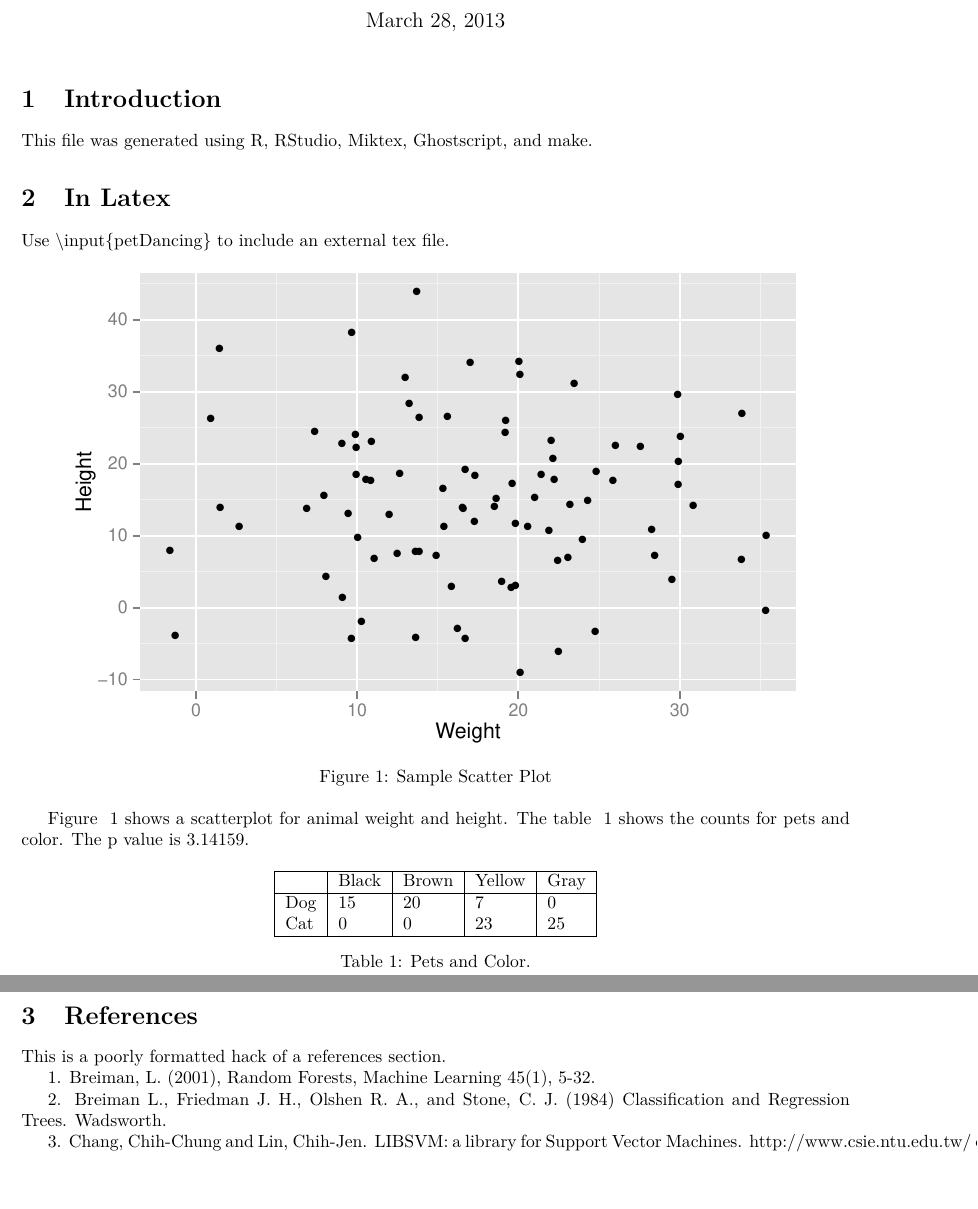
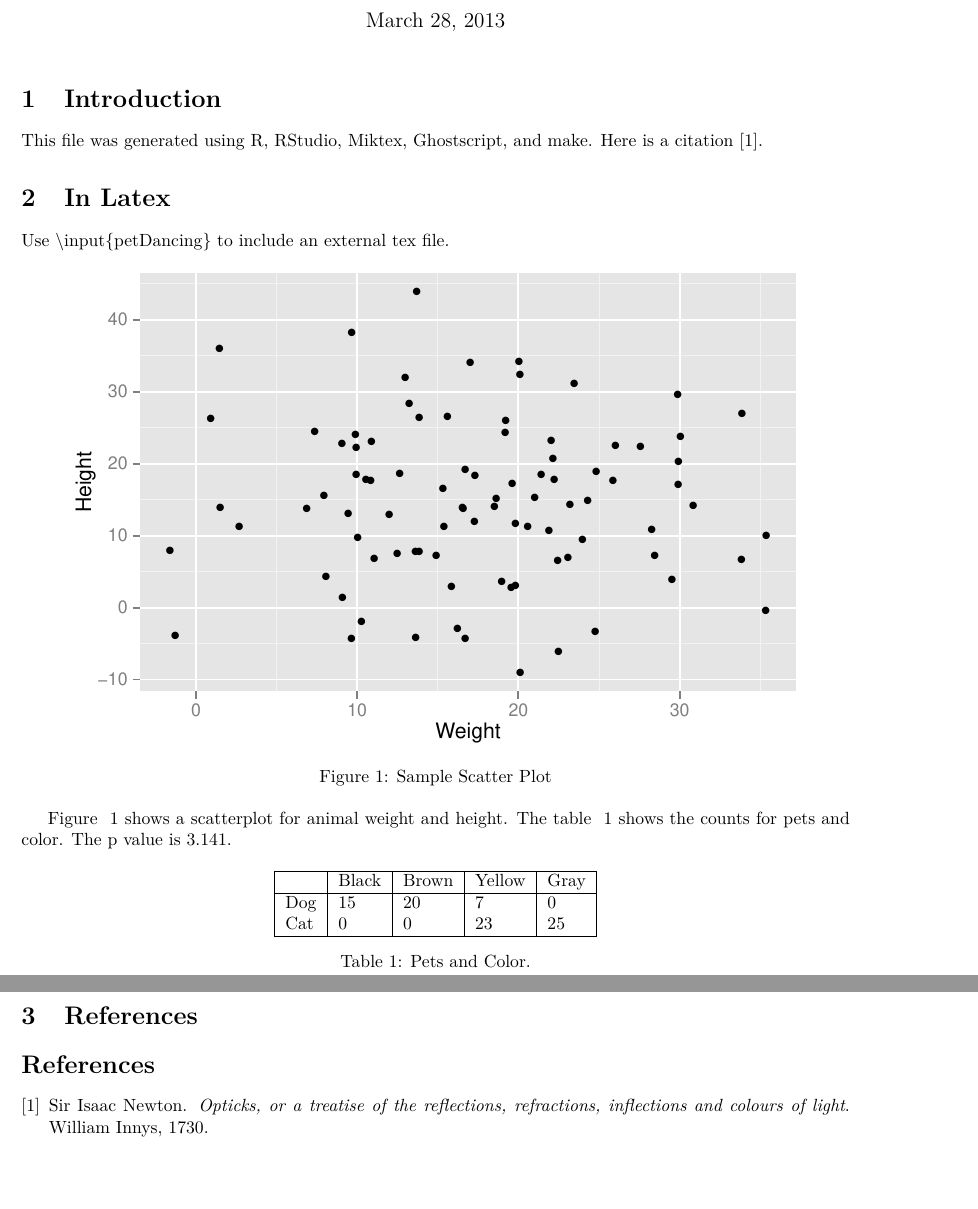
Before and after one commit to jimmarq/reproresearch, a LaTeX document (tex/paper.tex): two parts of pages 1 and 2 of 2, joined at a grey line, cut so that both start at the same text. Compiled offline with pdfLaTeX.

Commit message:
Added a basic bibliography example.

```diff
--- a/tex/paper.tex
+++ b/tex/paper.tex
@@ -52,7 +52,7 @@
 
 \section{Introduction}\label{Introduction}
 
-This file was generated using R, RStudio, Miktex, Ghostscript, and make.
+This file was generated using R, RStudio, Miktex, Ghostscript, and make. Here is a citation \cite{IsaacNewton}.
 
 \section{In Latex}\label{InLatex}
 
@@ -76,19 +76,11 @@ Figure ~\ref{fig:scatter} shows a scatterplot for animal weight and height. The
 %%%%%%%%%%%%%%%%%%%%%%%%%%%%%%%%%%%%%%%%%%%%%%%%%%%%%%%%%%%%%
 
 %% The Bibliography
-%% ==> You need a file 'literature.bib' for this.
 %% ==> You need to run BibTeX for this (Project | Properties... | Uses BibTeX)
 %\addcontentsline{toc}{chapter}{Bibliography} %'Bibliography' into toc
 %\nocite{*} %Even non-cited BibTeX-Entries will be shown.
 %\bibliographystyle{alpha} %Style of Bibliography: plain / apalike / amsalpha / ...
-%\bibliography{literature} %You need a file 'literature.bib' for this.
-
-This is a poorly formatted hack of a references section.
-
-1. Breiman, L. (2001), Random Forests, Machine Learning 45(1), 5-32.
-
-2. Breiman L., Friedman J. H., Olshen R. A., and Stone, C. J. (1984) Classification and Regression Trees. Wadsworth.
-
-3. Chang, Chih-Chung and Lin, Chih-Jen. LIBSVM: a library for Support Vector Machines. http://www.csie.ntu.edu.tw/~cjlin/papers/libsvm.ps.gz
+\bibliographystyle{plain}
+\bibliography{bibliography} %You need a file 'bibliography.bib' for this.
 
 \end{document}
```
Also changed, not shown: tex/bibliography.bib (added, +11 -0 lines), tex/p.tex (+1 -1 lines), tex/petColor.tex (+1 -1 lines), figures/scatter.pdf, tex/paper.pdf, 2 other files.
